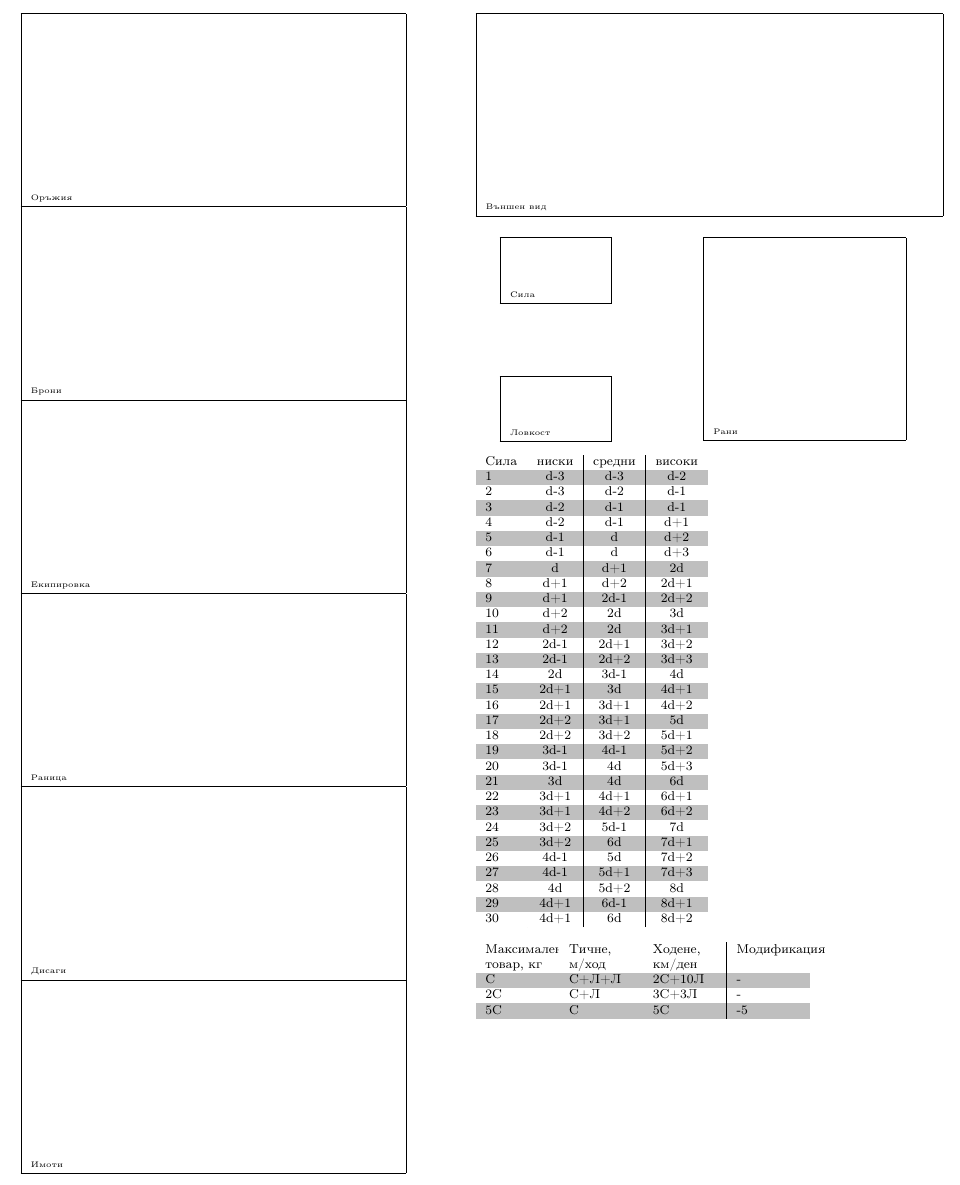
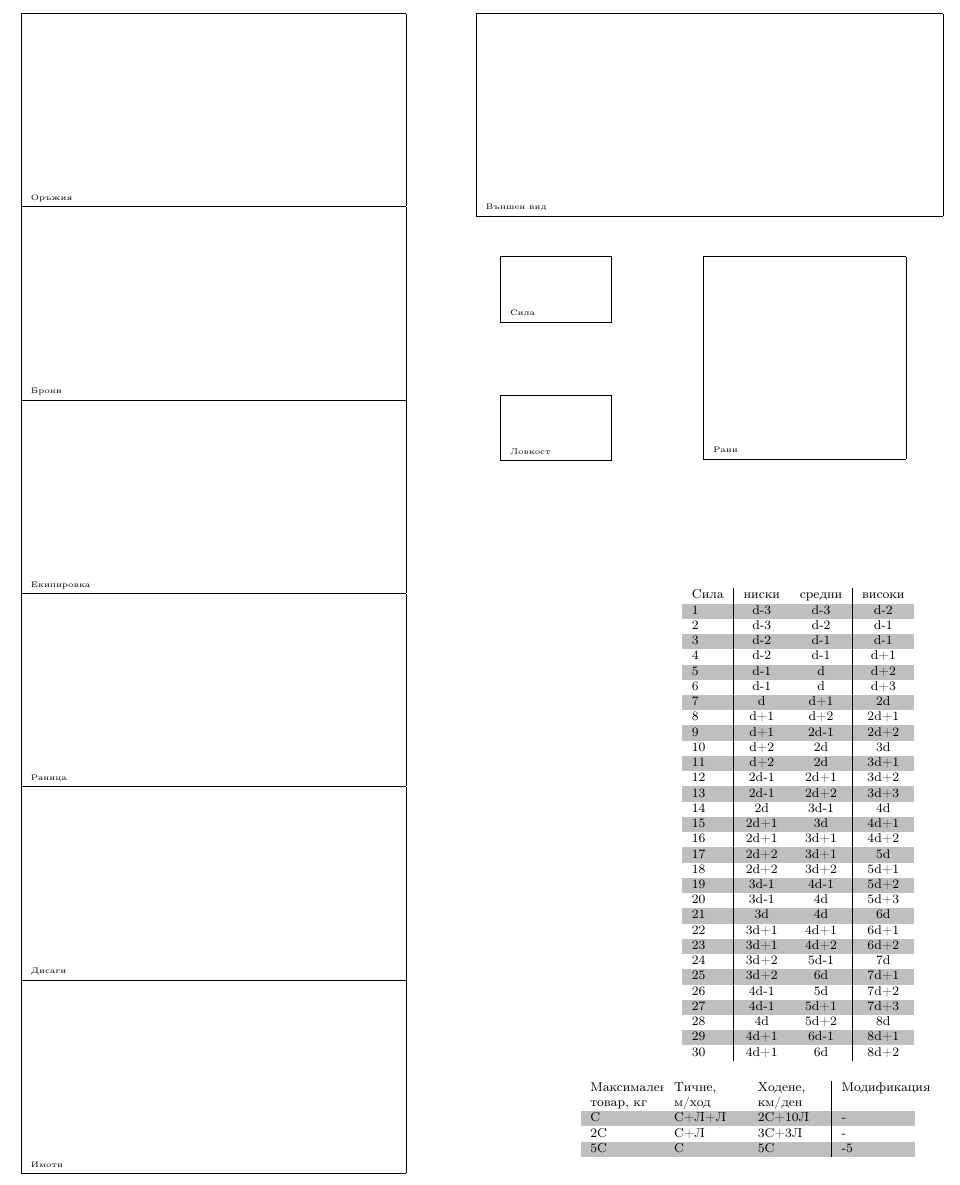
Before and after one commit to MiroslavVitkov/rpg, a LaTeX document (latex/rules/charsheet.tex): part of page 1 of 2, cut so that both start at the same text. Compiled offline with pdfLaTeX.

Commit message:
[charsheet] Manual realignment of columns. Ugly.

```diff
--- a/latex/rules/charsheet.tex
+++ b/latex/rules/charsheet.tex
@@ -75,9 +75,11 @@
 \end{tabular}
 \end{multicols}
 
+\vskip 2cm
+
 \begin{footnotesize}
 \extrarowsep=0cm
-\noindent
+\hskip 4cm
 \rowcolors{1}{white}{lightgray}
 \begin{tabular}[b]{l | c | c | c}
 Сила    & ниски & средни & високи  \\
```
Also changed, not shown: latex/rules/charsheet.tex (2 more changed lines), 1 other file.
